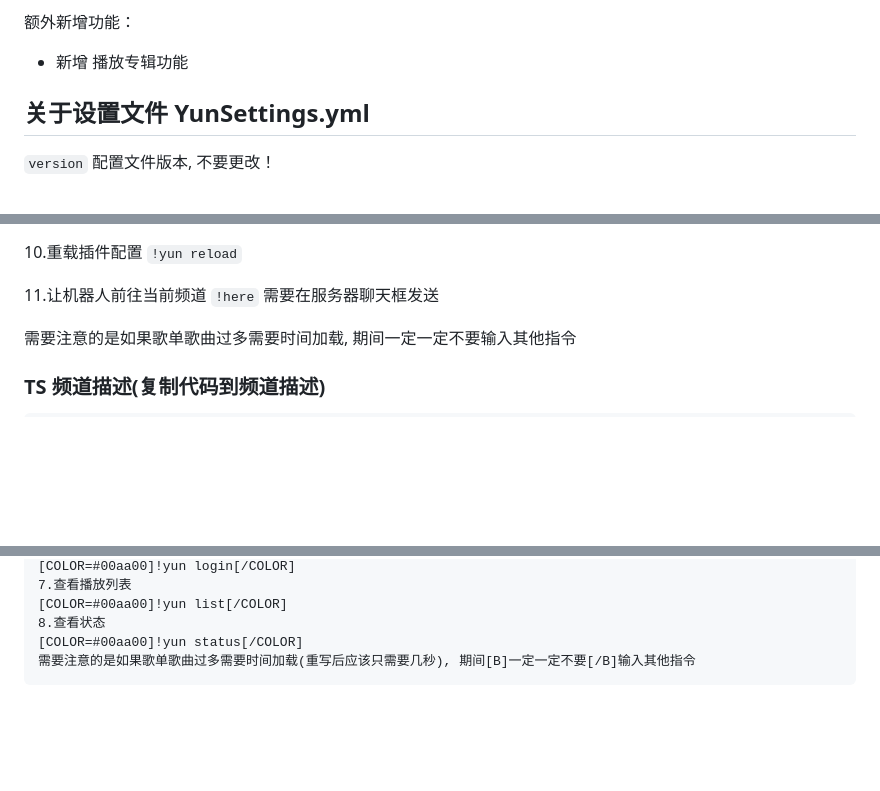
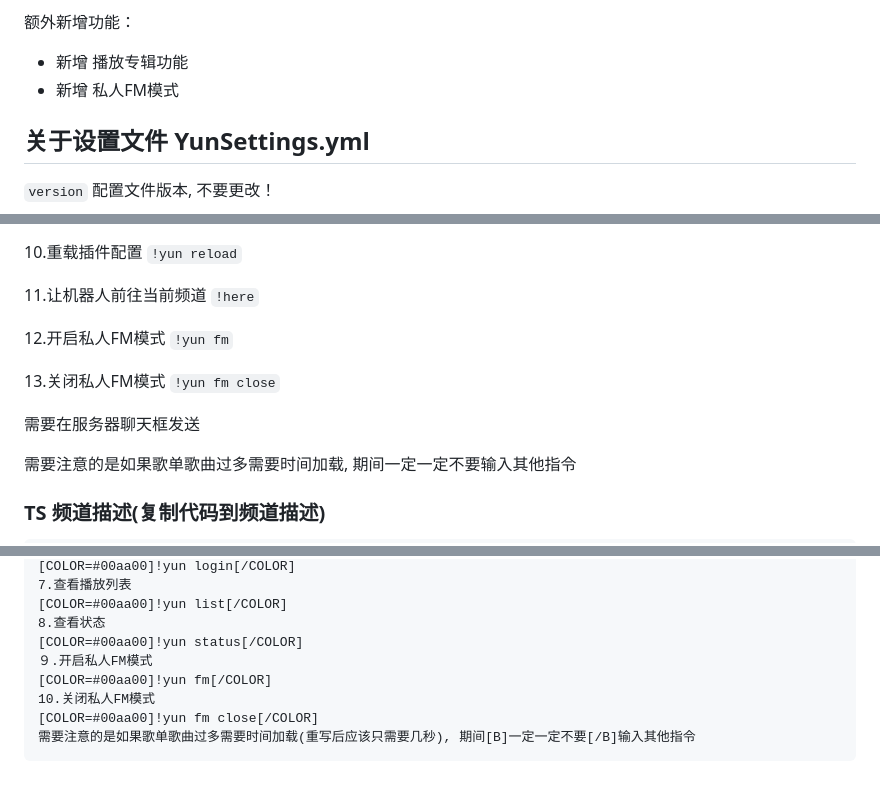
Before and after one commit to ZHANGTIANYAO1/TS3AudioBot-NetEaseCloudmusic-plugin, a Markdown page: README.md, 3 parts joined by grey strips. Drawn GitHub-style; blank space fills up the shorter version.

Commit message:
update readme for privateFM

````diff
--- a/README.md
+++ b/README.md
@@ -25,6 +25,7 @@
 
 额外新增功能：
 - 新增 播放专辑功能
+- 新增 私人FM模式
 
 ## 关于设置文件 YunSettings.yml
 
@@ -96,6 +97,13 @@ vip 音乐想要先登陆才能播放完整版本:
 
 11.让机器人前往当前频道
 `!here`
+
+12.开启私人FM模式
+`!yun fm`
+
+13.关闭私人FM模式
+`!yun fm close`
+
 需要在服务器聊天框发送
 
 需要注意的是如果歌单歌曲过多需要时间加载, 期间一定一定不要输入其他指令
@@ -123,5 +131,9 @@ vip 音乐想要先登陆才能播放完整版本:
 [COLOR=#00aa00]!yun list[/COLOR]
 8.查看状态
 [COLOR=#00aa00]!yun status[/COLOR]
+９.开启私人FM模式
+[COLOR=#00aa00]!yun fm[/COLOR]
+10.关闭私人FM模式
+[COLOR=#00aa00]!yun fm close[/COLOR]
 需要注意的是如果歌单歌曲过多需要时间加载(重写后应该只需要几秒), 期间[B]一定一定不要[/B]输入其他指令
 ```
````
